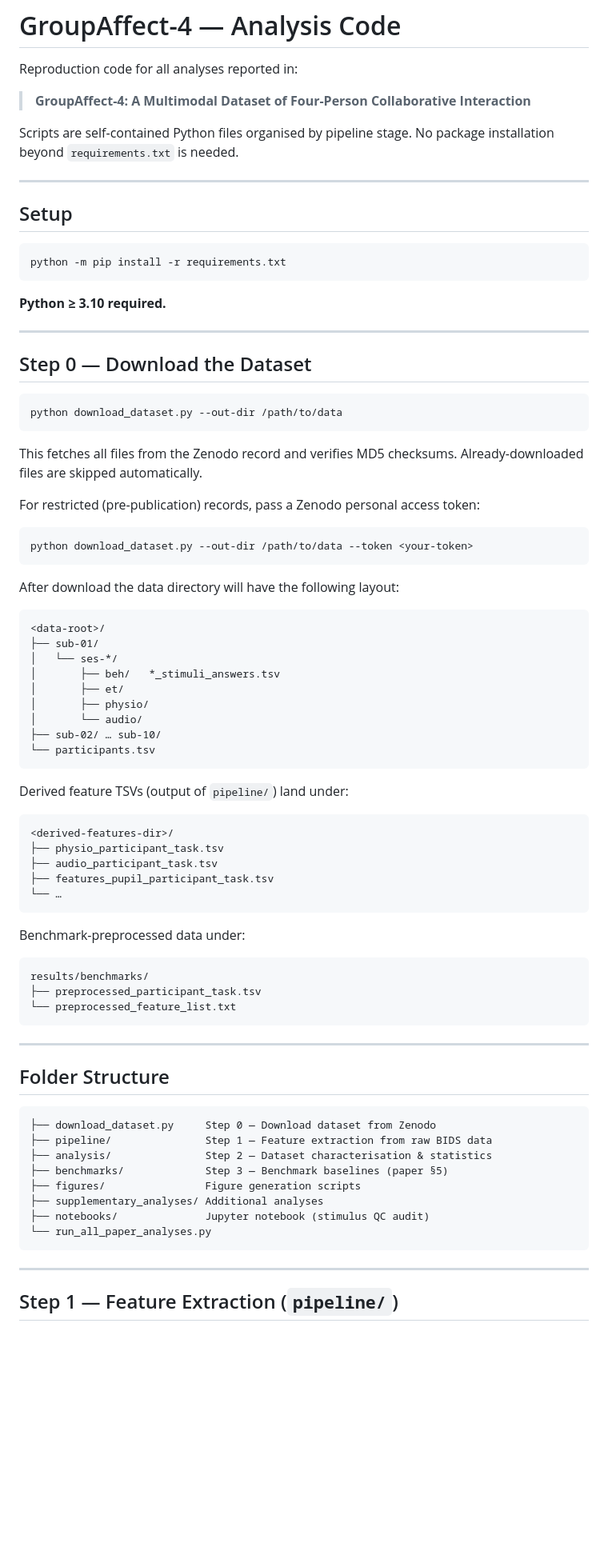
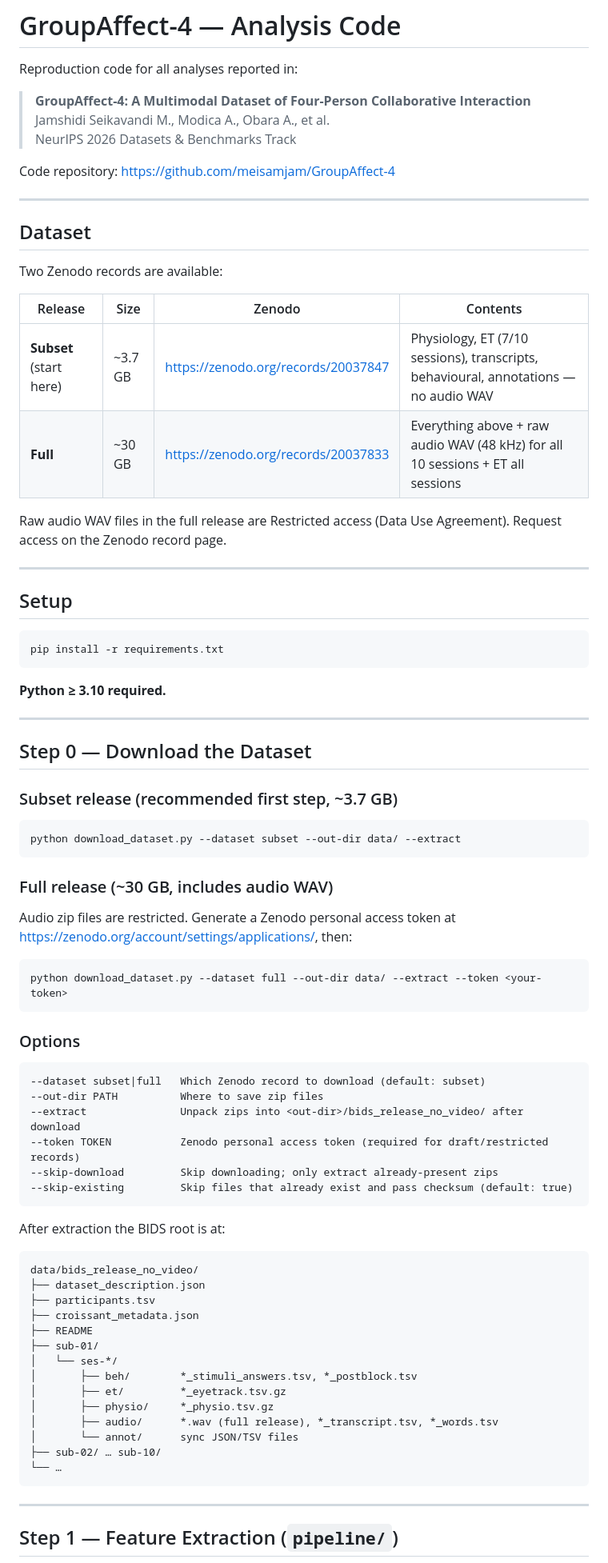
Before and after one commit to meisamjam/GroupAffect-4, a Markdown page: README.md, the part around one of its changes. Shown at 80% size. Rendered like a GitHub page; blank space fills up the shorter version.

````diff
--- a/README.md
+++ b/README.md
@@ -3,15 +3,30 @@
 Reproduction code for all analyses reported in:
 
 > **GroupAffect-4: A Multimodal Dataset of Four-Person Collaborative Interaction**
+> Jamshidi Seikavandi M., Modica A., Obara A., et al.
+> NeurIPS 2026 Datasets & Benchmarks Track
 
-Scripts are self-contained Python files organised by pipeline stage. No package installation beyond `requirements.txt` is needed.
+Code repository: <https://github.com/meisamjam/GroupAffect-4>
+
+---
+
+## Dataset
+
+Two Zenodo records are available:
+
+| Release | Size | Zenodo | Contents |
+|---------|------|--------|----------|
+| **Subset** (start here) | ~3.7 GB | <https://zenodo.org/records/20037847> | Physiology, ET (7/10 sessions), transcripts, behavioural, annotations — no audio WAV |
+| **Full** | ~30 GB | <https://zenodo.org/records/20037833> | Everything above + raw audio WAV (48 kHz) for all 10 sessions + ET all sessions |
+
+Raw audio WAV files in the full release are Restricted access (Data Use Agreement). Request access on the Zenodo record page.
 
 ---
 
 ## Setup
 
 ```bash
-python -m pip install -r requirements.txt
+pip install -r requirements.txt
 ```
 
 **Python ≥ 3.10 required.**
@@ -20,63 +35,49 @@ python -m pip install -r requirements.txt
 
 ## Step 0 — Download the Dataset
 
+### Subset release (recommended first step, ~3.7 GB)
+
 ```bash
-python download_dataset.py --out-dir /path/to/data
+python download_dataset.py --dataset subset --out-dir data/ --extract
 ```
 
-This fetches all files from the Zenodo record and verifies MD5 checksums. Already-downloaded files are skipped automatically.
+### Full release (~30 GB, includes audio WAV)
 
-For restricted (pre-publication) records, pass a Zenodo personal access token:
+Audio zip files are restricted. Generate a Zenodo personal access token at
+<https://zenodo.org/account/settings/applications/>, then:
 
 ```bash
-python download_dataset.py --out-dir /path/to/data --token <your-token>
+python download_dataset.py --dataset full --out-dir data/ --extract --token <your-token>
 ```
 
-After download the data directory will have the following layout:
+### Options
 
 ```
-<data-root>/
+--dataset subset|full   Which Zenodo record to download (default: subset)
+--out-dir PATH          Where to save zip files
+--extract               Unpack zips into <out-dir>/bids_release_no_video/ after download
+--token TOKEN           Zenodo personal access token (required for draft/restricted records)
+--skip-download         Skip downloading; only extract already-present zips
+--skip-existing         Skip files that already exist and pass checksum (default: true)
+```
+
+After extraction the BIDS root is at:
+
+```
+data/bids_release_no_video/
+├── dataset_description.json
+├── participants.tsv
+├── croissant_metadata.json
+├── README
 ├── sub-01/
 │   └── ses-*/
-│       ├── beh/   *_stimuli_answers.tsv
-│       ├── et/
-│       ├── physio/
-│       └── audio/
+│       ├── beh/        *_stimuli_answers.tsv, *_postblock.tsv
+│       ├── et/         *_eyetrack.tsv.gz
+│       ├── physio/     *_physio.tsv.gz
+│       ├── audio/      *.wav (full release), *_transcript.tsv, *_words.tsv
+│       └── annot/      sync JSON/TSV files
 ├── sub-02/ … sub-10/
-└── participants.tsv
-```
-
-Derived feature TSVs (output of `pipeline/`) land under:
-
-```
-<derived-features-dir>/
-├── physio_participant_task.tsv
-├── audio_participant_task.tsv
-├── features_pupil_participant_task.tsv
 └── …
-```
-
-Benchmark-preprocessed data under:
-
-```
-results/benchmarks/
-├── preprocessed_participant_task.tsv
-└── preprocessed_feature_list.txt
-```
-
----
-
-## Folder Structure
-
-```
-├── download_dataset.py     Step 0 — Download dataset from Zenodo
-├── pipeline/               Step 1 — Feature extraction from raw BIDS data
-├── analysis/               Step 2 — Dataset characterisation & statistics
-├── benchmarks/             Step 3 — Benchmark baselines (paper §5)
-├── figures/                Figure generation scripts
-├── supplementary_analyses/ Additional analyses
-├── notebooks/              Jupyter notebook (stimulus QC audit)
-└── run_all_paper_analyses.py
 ```
 
 ---
````
Also changed, not shown: other parts of README.md (+68 -51 lines).
